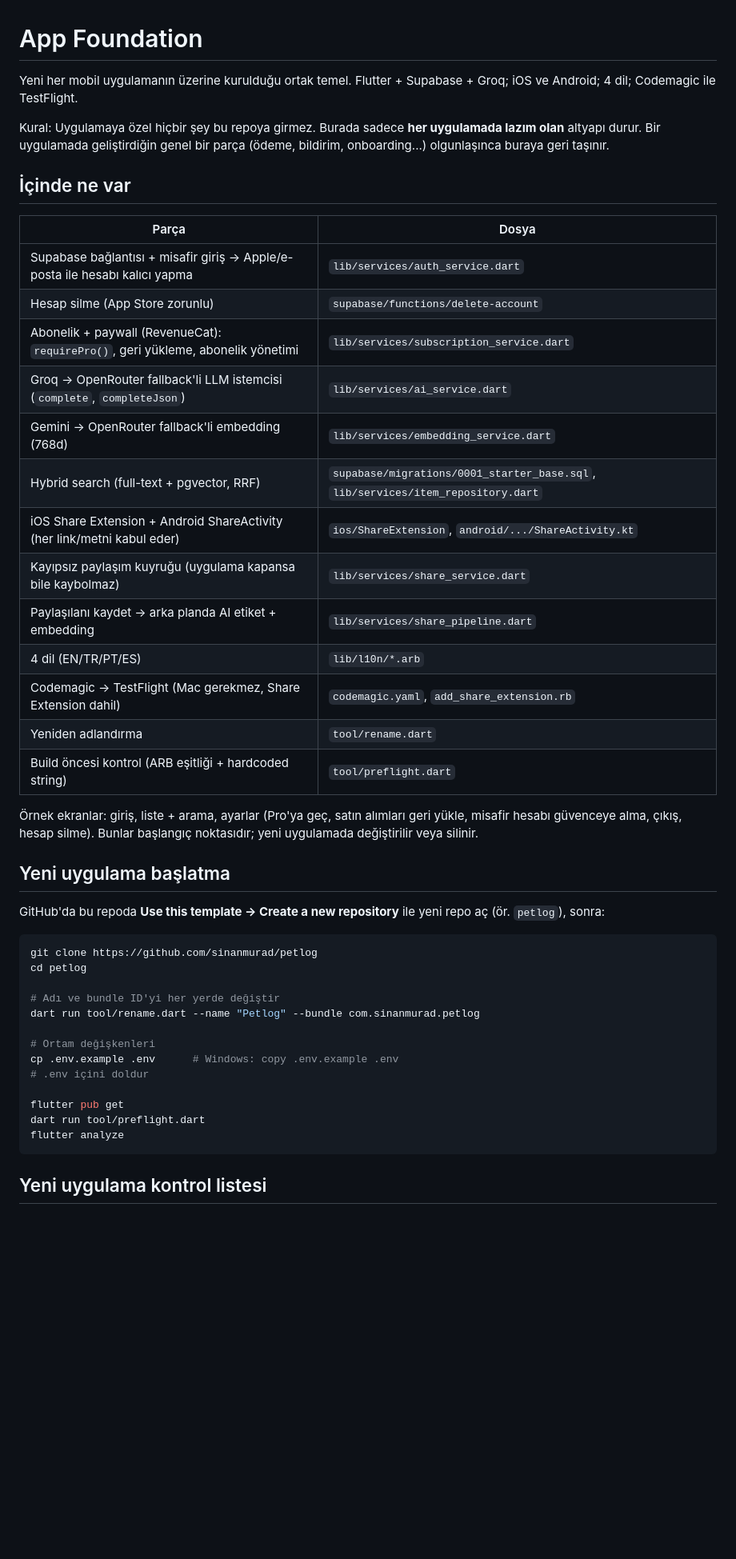
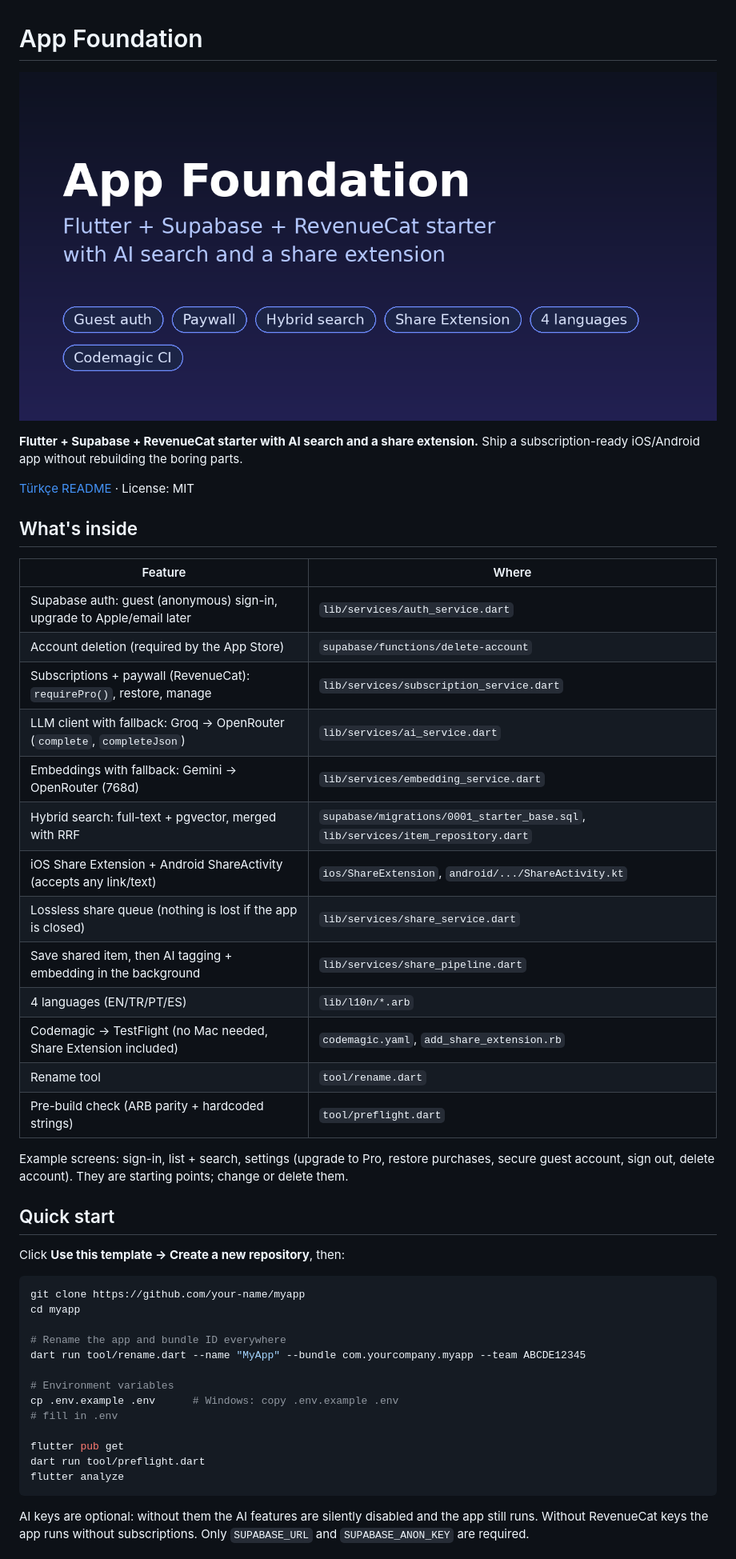
Before and after one commit to sinanmurad/app-foundation, a Markdown page: README.md, the part around one of its changes. Shown at 80% size. Drawn GitHub-style; pictures changed too: docs/banner.png (added); blank space fills up the shorter version.

````diff
--- a/README.md
+++ b/README.md
@@ -1,54 +1,55 @@
 # App Foundation
 
-Yeni her mobil uygulamanın üzerine kurulduğu ortak temel.
-Flutter + Supabase + Groq; iOS ve Android; 4 dil; Codemagic ile TestFlight.
+![App Foundation](docs/banner.png)
 
-Kural: Uygulamaya özel hiçbir şey bu repoya girmez. Burada sadece **her
-uygulamada lazım olan** altyapı durur. Bir uygulamada geliştirdiğin genel bir
-parça (ödeme, bildirim, onboarding...) olgunlaşınca buraya geri taşınır.
+**Flutter + Supabase + RevenueCat starter with AI search and a share extension.**
+Ship a subscription-ready iOS/Android app without rebuilding the boring parts.
 
-## İçinde ne var
+[Türkçe README](README.tr.md) · License: MIT
 
-| Parça | Dosya |
+## What's inside
+
+| Feature | Where |
 |---|---|
-| Supabase bağlantısı + misafir giriş → Apple/e-posta ile hesabı kalıcı yapma | `lib/services/auth_service.dart` |
-| Hesap silme (App Store zorunlu) | `supabase/functions/delete-account` |
-| Abonelik + paywall (RevenueCat): `requirePro()`, geri yükleme, abonelik yönetimi | `lib/services/subscription_service.dart` |
-| Groq → OpenRouter fallback'li LLM istemcisi (`complete`, `completeJson`) | `lib/services/ai_service.dart` |
-| Gemini → OpenRouter fallback'li embedding (768d) | `lib/services/embedding_service.dart` |
-| Hybrid search (full-text + pgvector, RRF) | `supabase/migrations/0001_starter_base.sql`, `lib/services/item_repository.dart` |
-| iOS Share Extension + Android ShareActivity (her link/metni kabul eder) | `ios/ShareExtension`, `android/.../ShareActivity.kt` |
-| Kayıpsız paylaşım kuyruğu (uygulama kapansa bile kaybolmaz) | `lib/services/share_service.dart` |
-| Paylaşılanı kaydet → arka planda AI etiket + embedding | `lib/services/share_pipeline.dart` |
-| 4 dil (EN/TR/PT/ES) | `lib/l10n/*.arb` |
-| Codemagic → TestFlight (Mac gerekmez, Share Extension dahil) | `codemagic.yaml`, `add_share_extension.rb` |
-| Yeniden adlandırma | `tool/rename.dart` |
-| Build öncesi kontrol (ARB eşitliği + hardcoded string) | `tool/preflight.dart` |
+| Supabase auth: guest (anonymous) sign-in, upgrade to Apple/email later | `lib/services/auth_service.dart` |
+| Account deletion (required by the App Store) | `supabase/functions/delete-account` |
+| Subscriptions + paywall (RevenueCat): `requirePro()`, restore, manage | `lib/services/subscription_service.dart` |
+| LLM client with fallback: Groq → OpenRouter (`complete`, `completeJson`) | `lib/services/ai_service.dart` |
+| Embeddings with fallback: Gemini → OpenRouter (768d) | `lib/services/embedding_service.dart` |
+| Hybrid search: full-text + pgvector, merged with RRF | `supabase/migrations/0001_starter_base.sql`, `lib/services/item_repository.dart` |
+| iOS Share Extension + Android ShareActivity (accepts any link/text) | `ios/ShareExtension`, `android/.../ShareActivity.kt` |
+| Lossless share queue (nothing is lost if the app is closed) | `lib/services/share_service.dart` |
+| Save shared item, then AI tagging + embedding in the background | `lib/services/share_pipeline.dart` |
+| 4 languages (EN/TR/PT/ES) | `lib/l10n/*.arb` |
+| Codemagic → TestFlight (no Mac needed, Share Extension included) | `codemagic.yaml`, `add_share_extension.rb` |
+| Rename tool | `tool/rename.dart` |
+| Pre-build check (ARB parity + hardcoded strings) | `tool/preflight.dart` |
 
-Örnek ekranlar: giriş, liste + arama, ayarlar (Pro'ya geç, satın alımları geri
-yükle, misafir hesabı güvenceye alma, çıkış, hesap silme). Bunlar başlangıç noktasıdır; yeni uygulamada
-değiştirilir veya silinir.
+Example screens: sign-in, list + search, settings (upgrade to Pro, restore
+purchases, secure guest account, sign out, delete account). They are starting
+points; change or delete them.
 
-## Yeni uygulama başlatma
+## Quick start
 
-GitHub'da bu repoda **Use this template → Create a new repository** ile yeni
-repo aç (ör. `petlog`), sonra:
+Click **Use this template → Create a new repository**, then:
 
 ```bash
-git clone https://github.com/sinanmurad/petlog
-cd petlog
+git clone https://github.com/your-name/myapp
+cd myapp
 
-# Adı ve bundle ID'yi her yerde değiştir
-dart run tool/rename.dart --name "Petlog" --bundle com.sinanmurad.petlog
+# Rename the app and bundle ID everywhere
+dart run tool/rename.dart --name "MyApp" --bundle com.yourcompany.myapp --team ABCDE12345
 
-# Ortam değişkenleri
+# Environment variables
 cp .env.example .env      # Windows: copy .env.example .env
-# .env içini doldur
+# fill in .env
 
 flutter pub get
 dart run tool/preflight.dart
 flutter analyze
 ```
 
-## Yeni uygulama kontrol listesi
+AI keys are optional: without them the AI features are silently disabled and
+the app still runs. Without RevenueCat keys the app runs without subscriptions.
+Only `SUPABASE_URL` and `SUPABASE_ANON_KEY` are required.
 
````
Also changed, not shown: other parts of README.md (+36 -30 lines), README.tr.md (added, +101 -0 lines), 4 other files.
